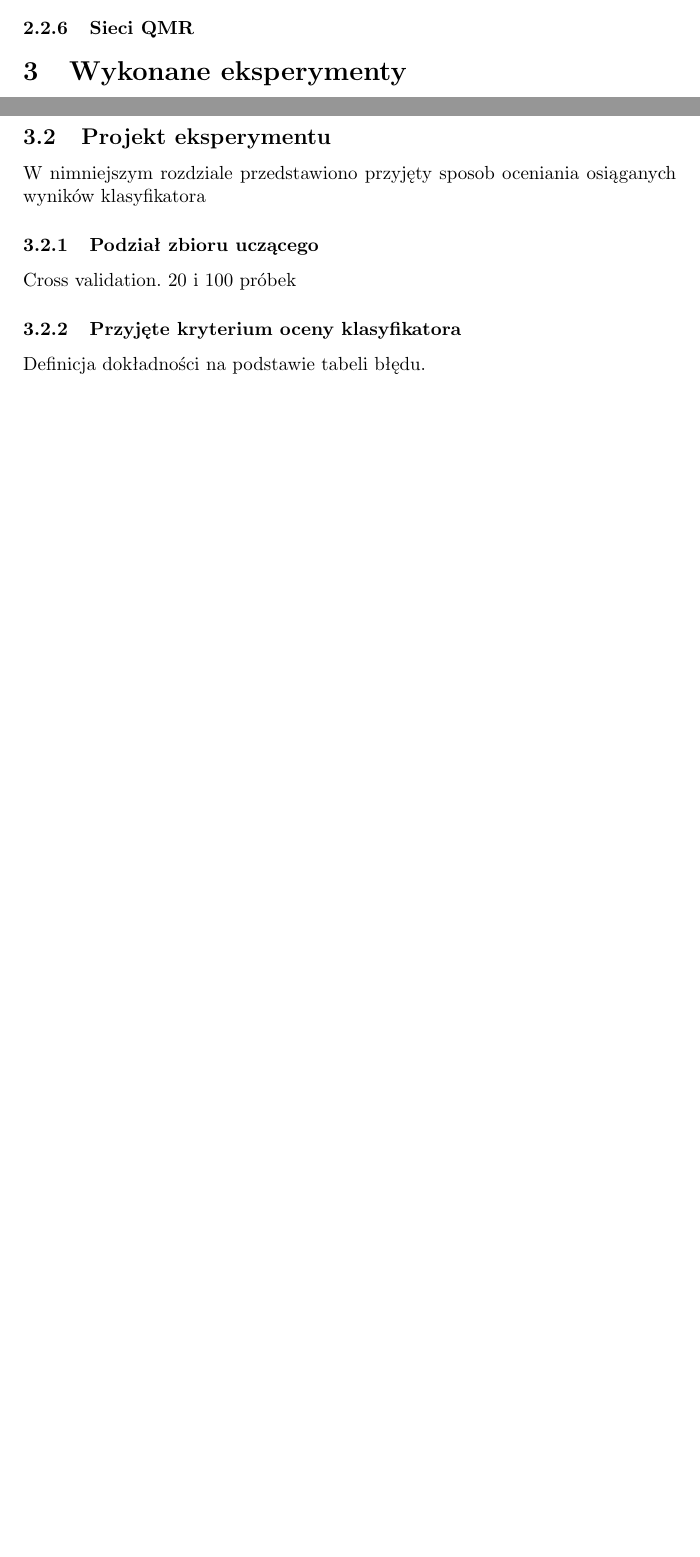
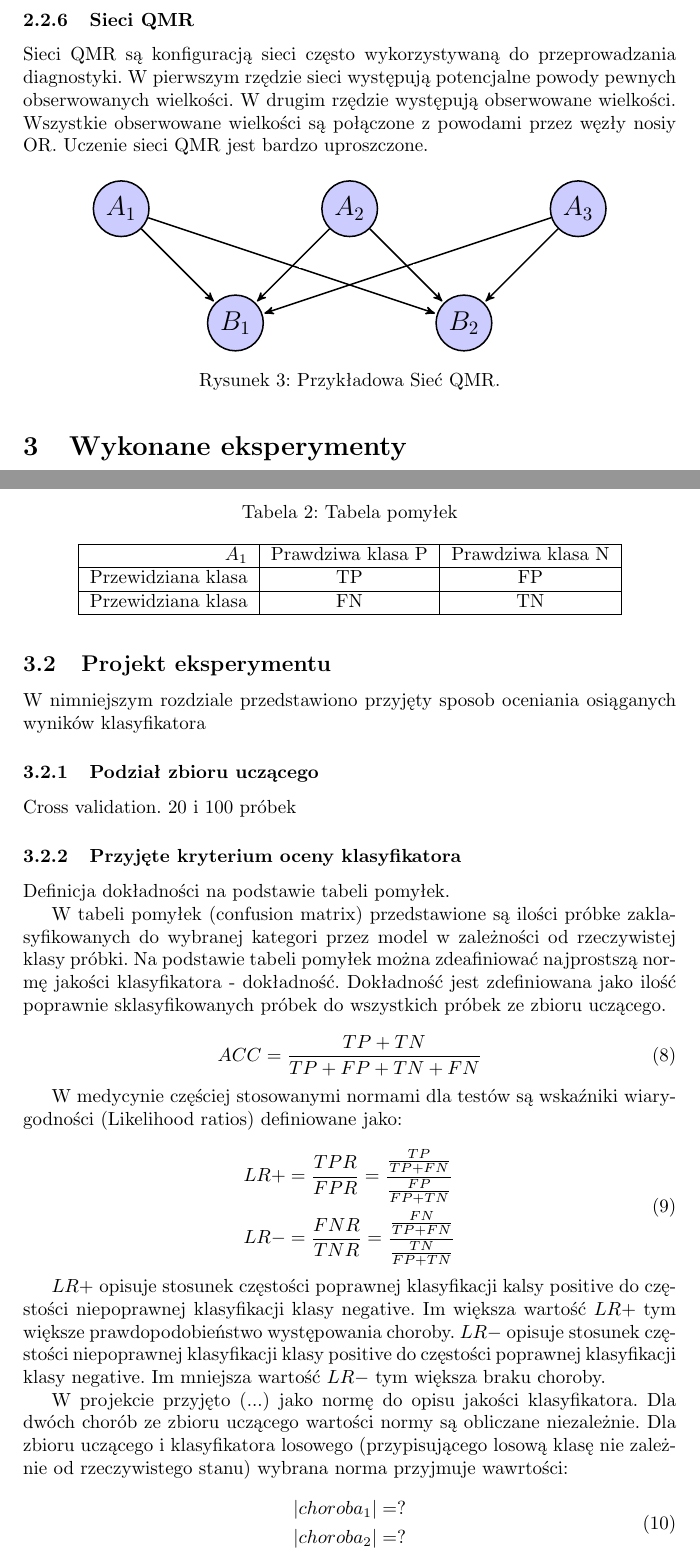
Before and after one commit to jedrzejkozal/MMO, a LaTeX document (docs/sprawozdanie.tex): two parts of pages 8 and 9 of 11 before the commit and two parts of pages 9 and 10 of 13 after it, joined at a grey line, cut so that both start at the same text, the shorter picture padded with empty space. Compiled offline with pdfLaTeX.

Commit message:
docs update

```diff
--- a/docs/sprawozdanie.tex
+++ b/docs/sprawozdanie.tex
@@ -252,3 +261,28 @@ W trakcie obliczania prawodpodobieństwa aposteriori zdarzenia z węzła potomne
+Sieci QMR są konfiguracją sieci często wykorzystywaną do przeprowadzania diagnostyki. W pierwszym rzędzie sieci występują potencjalne powody pewnych obserwowanych wielkości. W drugim rzędzie występują obserwowane wielkości. Wszystkie obserwowane wielkości są połączone z powodami przez węzły nosiy OR. Uczenie sieci QMR jest bardzo uproszczone.
+
+\begin{figure}[H]
+\centering
+\begin{tikzpicture}[->,>=stealth',shorten >=1pt,auto,node distance=3cm,
+  thick,main node/.style={circle,fill=blue!20,draw,
+  font=\sffamily\Large\bfseries,minimum size=10mm}]
+
+  \node[main node] (Aone) {$A_1$};
+  \node[main node] (Bone) [below right of=Aone] {$B_1$};
+  \node[main node] (Atwo) [above right of=Bone] {$A_2$};
+  \node[main node] (Btwo) [below right of=Atwo] {$B_2$};
+  \node[main node] (Athree) [above right of=Btwo] {$A_3$};
+
+  \path[every node/.style={font=\sffamily\small,
+  		fill=white,inner sep=1pt}]
+    (Aone) edge node[right=1mm] {$$} (Bone)
+    (Aone) edge node[right=1mm] {$$} (Btwo)
+    (Atwo) edge node[right=1mm]  {$$} (Bone)
+    (Atwo) edge node[right=1mm]  {$$} (Btwo)
+    (Athree) edge node[right=1mm] {$$} (Bone)
+    (Athree) edge node[right=1mm] {$$} (Btwo);
+\end{tikzpicture}
+\caption{Przykładowa Sieć QMR.}
+\end{figure}
 
 \section{Wykonane eksperymenty}
 
@@ -269,7 +303,52 @@ W nimniejszym rozdziale przedstawiono przyjęty sposob oceniania osiąganych wyn
 Cross validation. 20 i 100 próbek
 
 \subsubsection{Przyjęte kryterium oceny klasyfikatora}
-Definicja dokładności na podstawie tabeli błędu.
+Definicja dokładności na podstawie tabeli pomyłek.
+
+\begin{table}
+\caption{Tabela pomyłek}
+\label{nosiy OR}
+\centering
+\begin{tabular}{|r|c|c|c|}
+  \hline
+  $A_1$ & Prawdziwa klasa P &Prawdziwa klasa N \\
+  \hline
+  Przewidziana klasa & TP & FP \\
+  \hline
+  Przewidziana klasa & FN & TN \\
+  \hline
+\end{tabular}
+\end{table}
+
+W tabeli pomyłek (confusion matrix) przedstawione są ilości próbke zaklasyfikowanych do wybranej kategori przez model w zależności od rzeczywistej klasy próbki. Na podstawie tabeli pomyłek można zdeafiniować najprostszą normę jakości klasyfikatora - dokładność. Dokładność jest zdefiniowana jako ilość poprawnie sklasyfikowanych próbek do wszystkich próbek ze zbioru uczącego.
+
+\begin{equation}
+	ACC = \frac{TP+TN}{TP+FP+TN+FN}
+\end{equation}
+
+W medycynie częściej stosowanymi normami dla testów są wskaźniki wiarygodności (Likelihood ratios) definiowane jako:
+
+\begin{equation}
+\begin{aligned}
+	LR+ &= \frac{TPR}{FPR} = \frac{\frac{TP}{TP+FN}}{\frac{FP}{FP+TN}} \\
+	LR- &= \frac{FNR}{TNR} = \frac{\frac{FN}{TP+FN}}{\frac{TN}{FP+TN}}
+\end{aligned}
+\end{equation}
+
+$LR+$ opisuje stosunek częstości poprawnej klasyfikacji kalsy positive do częstości niepoprawnej klasyfikacji klasy negative. Im większa wartość $LR+$ tym większe prawdopodobieństwo występowania choroby.
+$LR-$ opisuje stosunek częstości niepoprawnej klasyfikacji klasy positive do częstości poprawnej klasyfikacji klasy negative. Im mniejsza wartość $LR-$ tym większa braku choroby.
+
+W projekcie przyjęto (...) jako normę do opisu jakości klasyfikatora.
+Dla dwóch chorób ze zbioru uczącego wartości normy są obliczane niezależnie.
+Dla zbioru uczącego i klasyfikatora losowego (przypisującego losową klasę nie zależnie od rzeczywistego stanu) wybrana norma przyjmuje wawrtości:
+
+\begin{equation}
+\begin{aligned}
+  |choroba_1| = ? \\
+  |choroba_2| = ?
+\end{aligned}
+\end{equation}
+
 
 \section{Uzyskane rezultaty}
 
```
Also changed, not shown: docs/sprawozdanie.tex (11 more changed lines).
